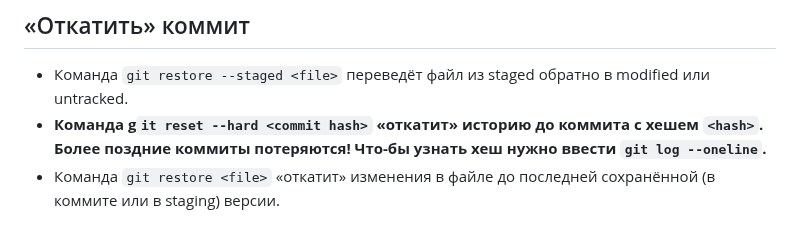
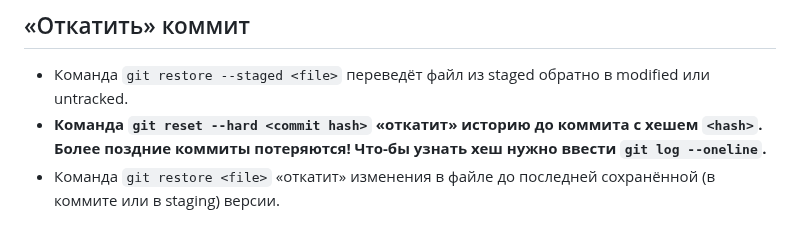
Before and after one commit to Sengeer/git-crib-sheet, a Markdown page: README.md, the part around one of its changes. Drawn GitHub-style.

```diff
--- a/README.md
+++ b/README.md
@@ -98,5 +99,5 @@
 
 ## «Откатить» коммит
 - Команда `git restore --staged <file>` переведёт файл из staged обратно в modified или untracked.<br>
-- **Команда g`it reset --hard <commit hash>` «откатит» историю до коммита с хешем `<hash>`. Более поздние коммиты потеряются! Что-бы узнать хеш нужно ввести `git log --oneline`.**<br>
+- **Команда `git reset --hard <commit hash>` «откатит» историю до коммита с хешем `<hash>`. Более поздние коммиты потеряются! Что-бы узнать хеш нужно ввести `git log --oneline`.**<br>
 - Команда `git restore <file>` «откатит» изменения в файле до последней сохранённой (в коммите или в staging) версии.<br>
```
Also changed, not shown: other parts of README.md (+2 -1 lines).
